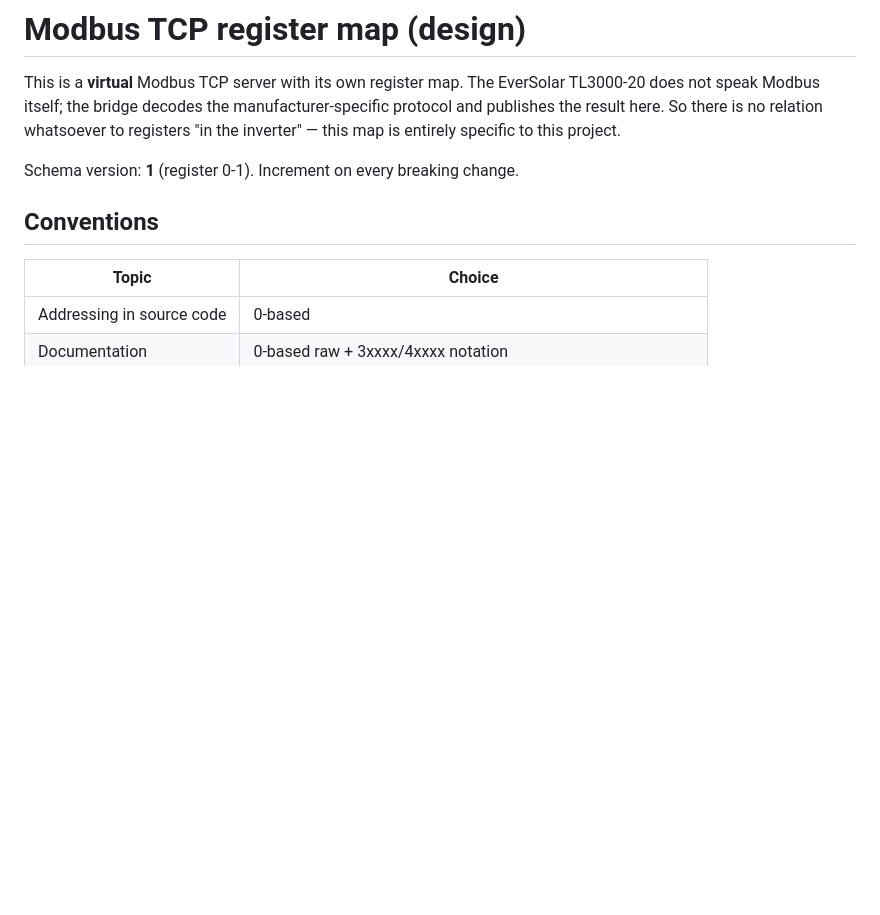
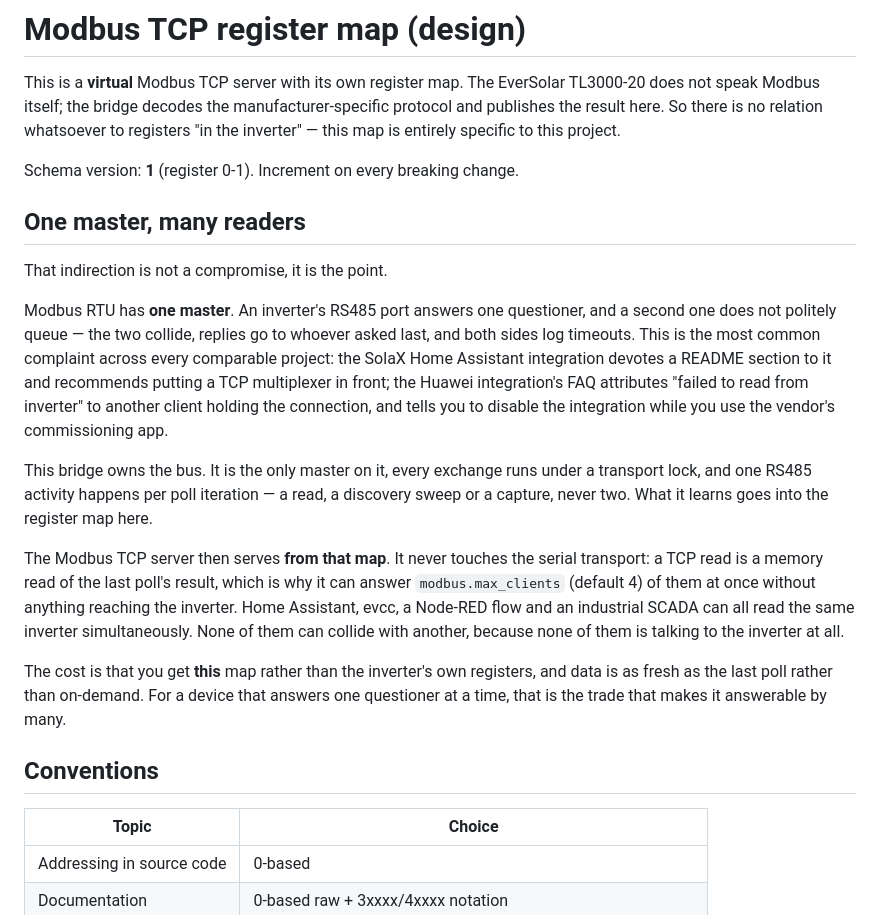
Before and after one commit to Timdebruijn/heliograph, a Markdown page: docs/modbus-register-map.md, the part around the change. GitHub-like rendering; blank space fills up the shorter version.

Commit message:
Say why the Modbus TCP server is a map and not a passthrough (#214)
The register-map doc explained that the TCP server has its own map. It never explained
what that buys, and it is the project's least-told advantage.

Modbus RTU has one master. A second questioner on an inverter's RS485 port does not queue,
it collides. Research across comparable projects found this to be their most common
complaint: the SolaX HA integration has a README section recommending a TCP multiplexer in
front of the inverter, and the Huawei integration's FAQ attributes read failures to another
client holding the connection.

This bridge is the only master on its bus -- every exchange under a transport lock, one
RS485 activity per poll iteration -- and the TCP server answers from the register map
rather than the wire. Verified rather than assumed: modbus_tcp_server.cpp references
Transport zero times, and modbus.max_clients defaults to 4. So four clients can read the
same inverter at once and none can collide, because none of them is talking to the
inverter.

The cost is stated too: you get this map rather than the inverter's own registers, and the
data is as fresh as the last poll rather than on demand.

```diff
--- a/docs/modbus-register-map.md
+++ b/docs/modbus-register-map.md
@@ -6,6 +6,33 @@ the result here. So there is no relation whatsoever to registers "in the inverte
 entirely specific to this project.
 
 Schema version: **1** (register 0-1). Increment on every breaking change.
+
+## One master, many readers
+
+That indirection is not a compromise, it is the point.
+
+Modbus RTU has **one master**. An inverter's RS485 port answers one questioner, and a second
+one does not politely queue — the two collide, replies go to whoever asked last, and both sides
+log timeouts. This is the most common complaint across every comparable project: the SolaX
+Home Assistant integration devotes a README section to it and recommends putting a TCP
+multiplexer in front; the Huawei integration's FAQ attributes "failed to read from inverter"
+to another client holding the connection, and tells you to disable the integration while you
+use the vendor's commissioning app.
+
+This bridge owns the bus. It is the only master on it, every exchange runs under a transport
+lock, and one RS485 activity happens per poll iteration — a read, a discovery sweep or a
+capture, never two. What it learns goes into the register map here.
+
+The Modbus TCP server then serves **from that map**. It never touches the serial transport:
+a TCP read is a memory read of the last poll's result, which is why it can answer
+`modbus.max_clients` (default 4) of them at once without anything reaching the inverter.
+Home Assistant, evcc, a Node-RED flow and an industrial SCADA can all read the same inverter
+simultaneously. None of them can collide with another, because none of them is talking to the
+inverter at all.
+
+The cost is that you get **this** map rather than the inverter's own registers, and data is
+as fresh as the last poll rather than on-demand. For a device that answers one questioner at a
+time, that is the trade that makes it answerable by many.
 
 ## Conventions
 
```
Also changed, not shown: README.md (+1 -1 lines).
